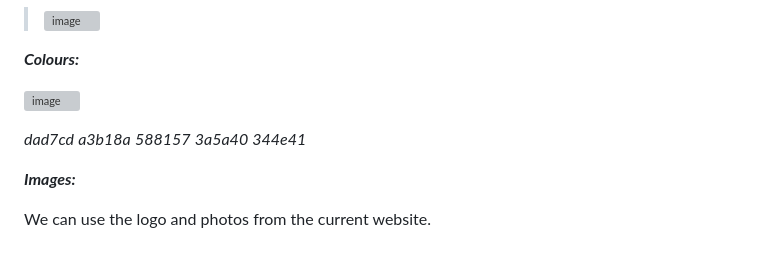
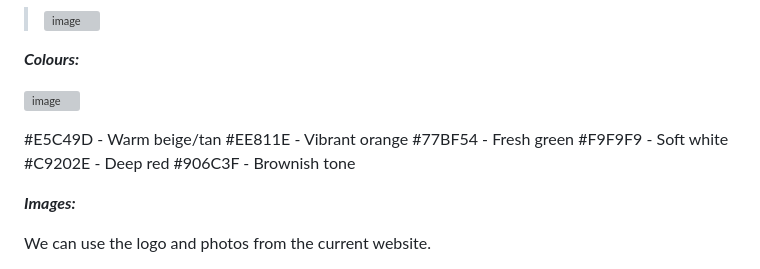
Before and after one commit to nic-dgl103-f24-cvs1/project-olegmedv, a Markdown page: README.md, the part around the change printed below. Drawn GitHub-style; grey boxes are pictures that could not be loaded.

```diff
--- a/README.md
+++ b/README.md
@@ -76,5 +76,10 @@ The website should feel friendly and natural, with a fresh, welcoming look. The
 
-*dad7cd* *a3b18a* *588157* *3a5a40* *344e41*
+#E5C49D - Warm beige/tan
+#EE811E - Vibrant orange
+#77BF54 - Fresh green
+#F9F9F9 - Soft white
+#C9202E - Deep red
+#906C3F - Brownish tone
 
 ***Images:***
 
```
Also changed, not shown: other parts of README.md (+1 -1 lines).
